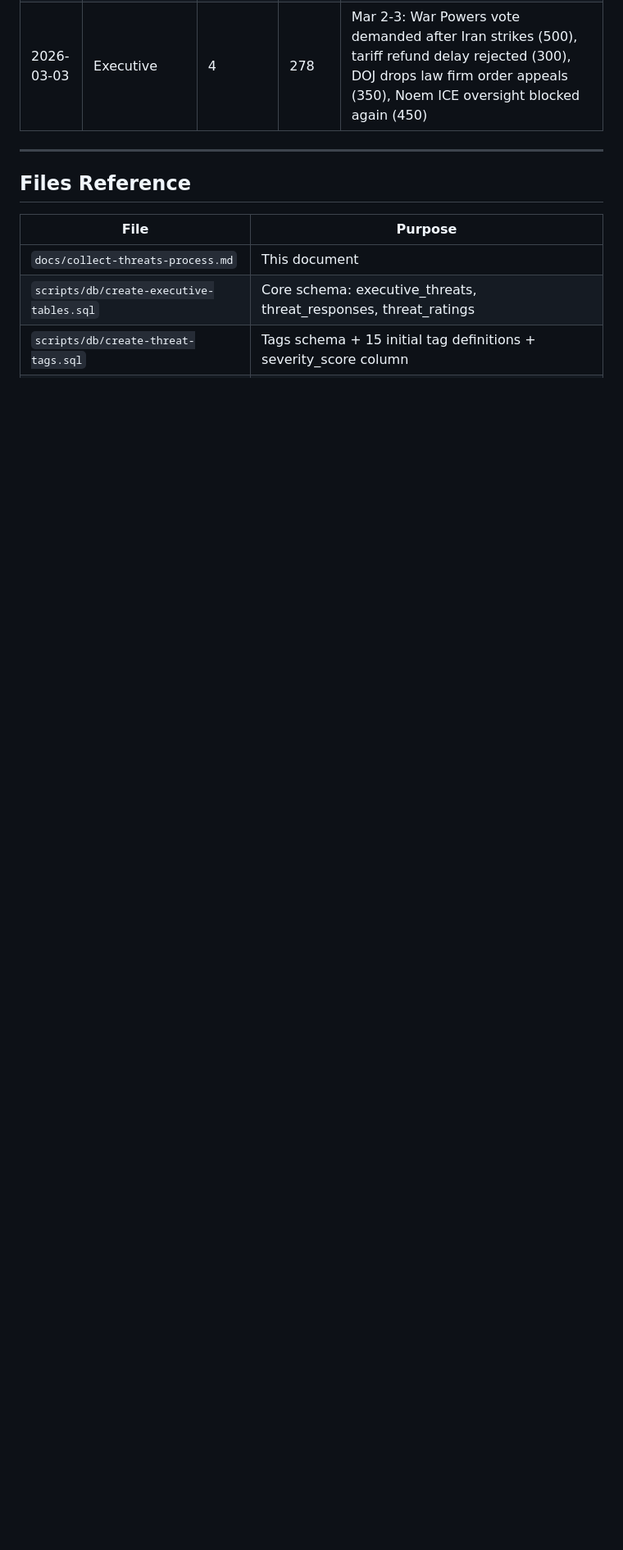
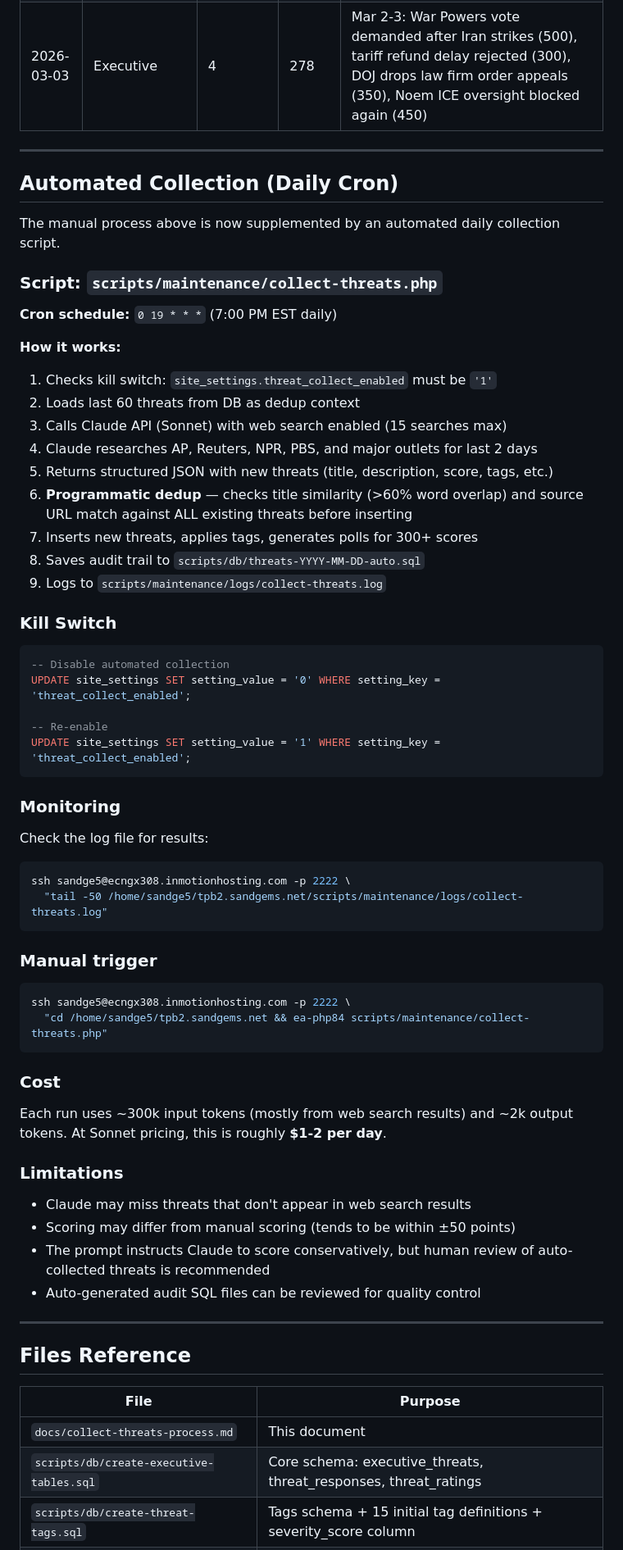
Before and after one commit to 45Harley/tpb2, a Markdown page: docs/collect-threats-process.md, the part around one of its changes. Shown at 82% size. GitHub-like rendering; blank space fills up the shorter version.

Commit message:
docs(threats): document automated daily collection cron
Added Automated Collection section to collect-threats-process.md
covering: how it works, kill switch, monitoring, manual trigger,
cost estimate (~$1-2/day), and limitations.

Co-Authored-By: Claude Opus 4.6 <noreply@anthropic.com>

````diff
--- a/docs/collect-threats-process.md
+++ b/docs/collect-threats-process.md
@@ -633,6 +633,62 @@ WHERE office_name LIKE '%Senator%' AND full_name LIKE '%lastname%';
 
 ---
 
+## Automated Collection (Daily Cron)
+
+The manual process above is now supplemented by an automated daily collection script.
+
+### Script: `scripts/maintenance/collect-threats.php`
+
+**Cron schedule:** `0 19 * * *` (7:00 PM EST daily)
+
+**How it works:**
+1. Checks kill switch: `site_settings.threat_collect_enabled` must be `'1'`
+2. Loads last 60 threats from DB as dedup context
+3. Calls Claude API (Sonnet) with web search enabled (15 searches max)
+4. Claude researches AP, Reuters, NPR, PBS, and major outlets for last 2 days
+5. Returns structured JSON with new threats (title, description, score, tags, etc.)
+6. **Programmatic dedup** — checks title similarity (>60% word overlap) and source URL match against ALL existing threats before inserting
+7. Inserts new threats, applies tags, generates polls for 300+ scores
+8. Saves audit trail to `scripts/db/threats-YYYY-MM-DD-auto.sql`
+9. Logs to `scripts/maintenance/logs/collect-threats.log`
+
+### Kill Switch
+
+```sql
+-- Disable automated collection
+UPDATE site_settings SET setting_value = '0' WHERE setting_key = 'threat_collect_enabled';
+
+-- Re-enable
+UPDATE site_settings SET setting_value = '1' WHERE setting_key = 'threat_collect_enabled';
+```
+
+### Monitoring
+
+Check the log file for results:
+```bash
+ssh sandge5@ecngx308.inmotionhosting.com -p 2222 \
+  "tail -50 /home/sandge5/tpb2.sandgems.net/scripts/maintenance/logs/collect-threats.log"
+```
+
+### Manual trigger
+```bash
+ssh sandge5@ecngx308.inmotionhosting.com -p 2222 \
+  "cd /home/sandge5/tpb2.sandgems.net && ea-php84 scripts/maintenance/collect-threats.php"
+```
+
+### Cost
+
+Each run uses ~300k input tokens (mostly from web search results) and ~2k output tokens. At Sonnet pricing, this is roughly **$1-2 per day**.
+
+### Limitations
+
+- Claude may miss threats that don't appear in web search results
+- Scoring may differ from manual scoring (tends to be within ±50 points)
+- The prompt instructs Claude to score conservatively, but human review of auto-collected threats is recommended
+- Auto-generated audit SQL files can be reviewed for quality control
+
+---
+
 ## Files Reference
 
 | File | Purpose |
````
Also changed, not shown: other parts of docs/collect-threats-process.md (+1 -0 lines).
